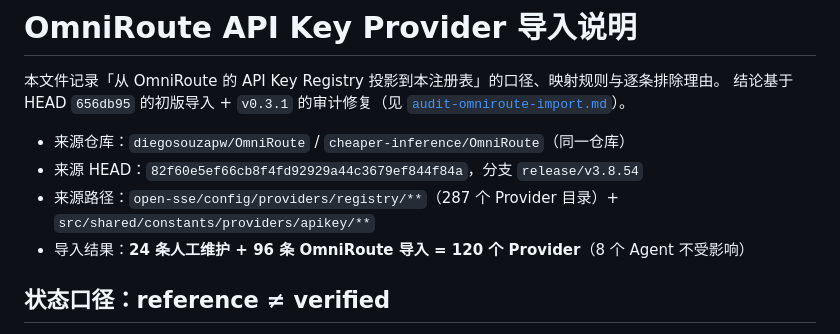
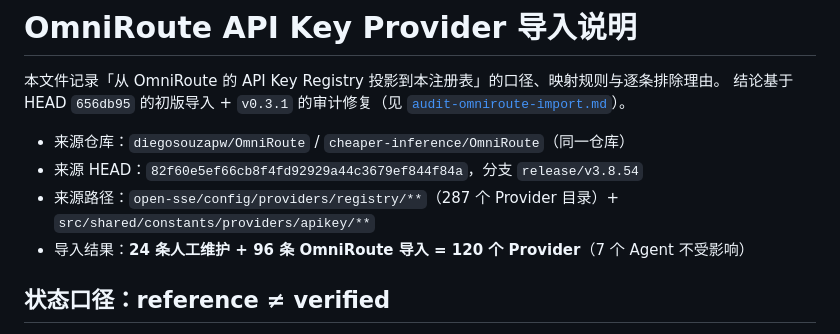
Before and after one commit to lawson2019/llm-provider-kit, a Markdown page: docs/omniroute-import.md, the part around the change. Drawn GitHub-style.

```diff
--- a/docs/omniroute-import.md
+++ b/docs/omniroute-import.md
@@ -6,7 +6,7 @@
 - 来源仓库：`diegosouzapw/OmniRoute` / `cheaper-inference/OmniRoute`（同一仓库）
 - 来源 HEAD：`82f60e5ef66cb8f4fd92929a44c3679ef844f84a`，分支 `release/v3.8.54`
 - 来源路径：`open-sse/config/providers/registry/**`（287 个 Provider 目录）+ `src/shared/constants/providers/apikey/**`
-- 导入结果：**24 条人工维护 + 96 条 OmniRoute 导入 = 120 个 Provider**（8 个 Agent 不受影响）
+- 导入结果：**24 条人工维护 + 96 条 OmniRoute 导入 = 120 个 Provider**（7 个 Agent 不受影响）
 
 ## 状态口径：reference ≠ verified
 
```
Also changed, not shown: CHANGELOG.md (+1 -0 lines), README.md (+2 -2 lines), docs/preview.png, 4 other files.
